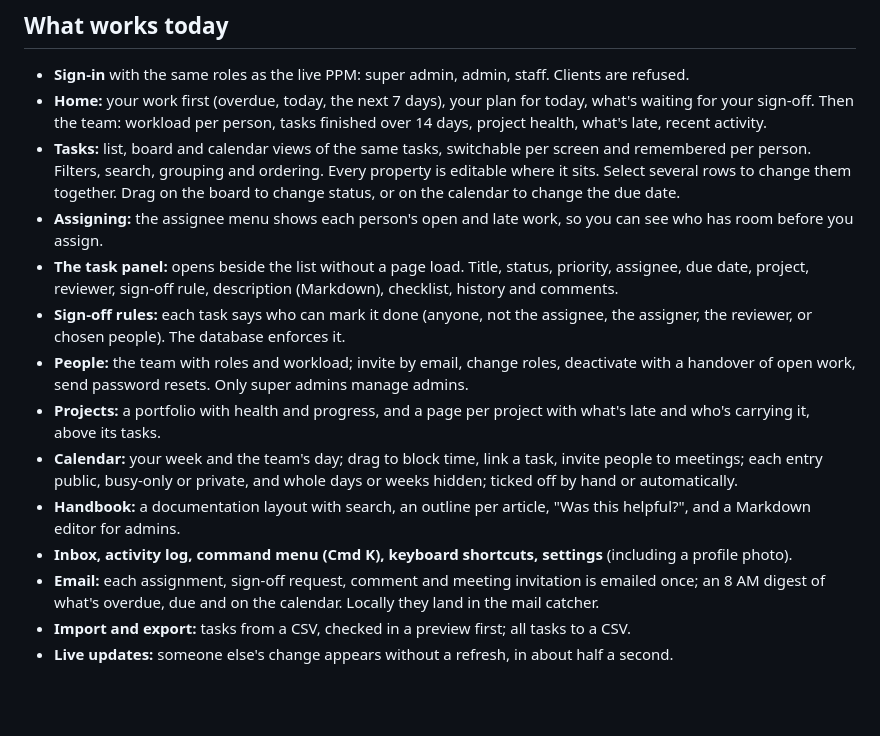
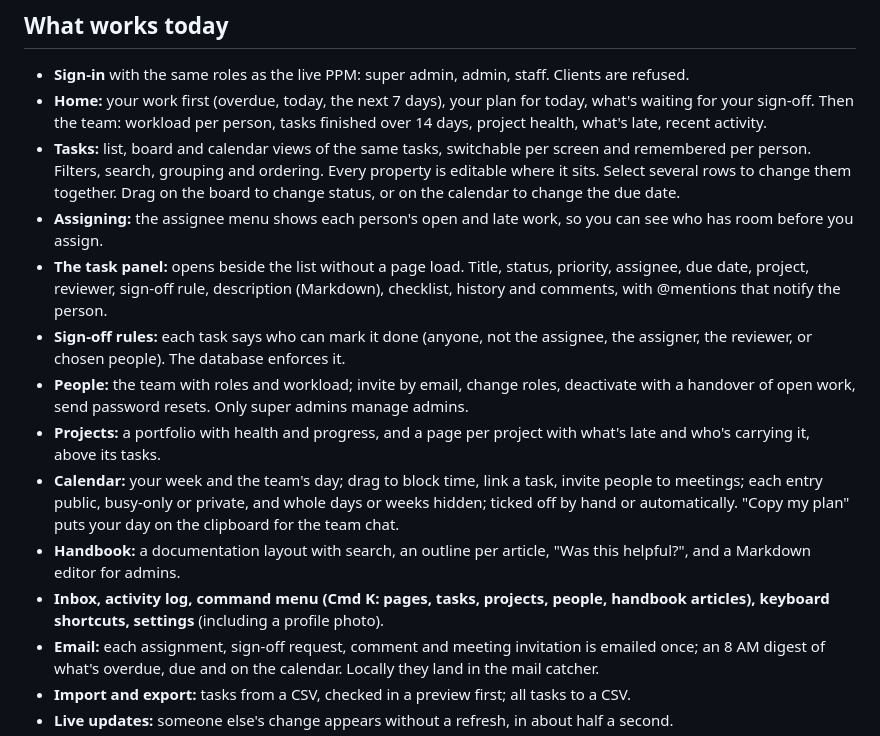
Before and after one commit to kenoittt/roblestech.net, a Markdown page: README.md, the part around the change. GitHub-like rendering; blank space fills up the shorter version.

Commit message:
README: mentions, Copy my plan, Cmd K handbook search
Co-Authored-By: Claude Opus 5.5 <noreply@anthropic.com>

```diff
--- a/README.md
+++ b/README.md
@@ -11,13 +11,13 @@ The new PPM for Robles Technologies Corp.: tasks people can find, a home dashboa
 - **Home:** your work first (overdue, today, the next 7 days), your plan for today, what's waiting for your sign-off. Then the team: workload per person, tasks finished over 14 days, project health, what's late, recent activity.
 - **Tasks:** list, board and calendar views of the same tasks, switchable per screen and remembered per person. Filters, search, grouping and ordering. Every property is editable where it sits. Select several rows to change them together. Drag on the board to change status, or on the calendar to change the due date.
 - **Assigning:** the assignee menu shows each person's open and late work, so you can see who has room before you assign.
-- **The task panel:** opens beside the list without a page load. Title, status, priority, assignee, due date, project, reviewer, sign-off rule, description (Markdown), checklist, history and comments.
+- **The task panel:** opens beside the list without a page load. Title, status, priority, assignee, due date, project, reviewer, sign-off rule, description (Markdown), checklist, history and comments, with @mentions that notify the person.
 - **Sign-off rules:** each task says who can mark it done (anyone, not the assignee, the assigner, the reviewer, or chosen people). The database enforces it.
 - **People:** the team with roles and workload; invite by email, change roles, deactivate with a handover of open work, send password resets. Only super admins manage admins.
 - **Projects:** a portfolio with health and progress, and a page per project with what's late and who's carrying it, above its tasks.
-- **Calendar:** your week and the team's day; drag to block time, link a task, invite people to meetings; each entry public, busy-only or private, and whole days or weeks hidden; ticked off by hand or automatically.
+- **Calendar:** your week and the team's day; drag to block time, link a task, invite people to meetings; each entry public, busy-only or private, and whole days or weeks hidden; ticked off by hand or automatically. "Copy my plan" puts your day on the clipboard for the team chat.
 - **Handbook:** a documentation layout with search, an outline per article, "Was this helpful?", and a Markdown editor for admins.
-- **Inbox, activity log, command menu (Cmd K), keyboard shortcuts, settings** (including a profile photo).
+- **Inbox, activity log, command menu (Cmd K: pages, tasks, projects, people, handbook articles), keyboard shortcuts, settings** (including a profile photo).
 - **Email:** each assignment, sign-off request, comment and meeting invitation is emailed once; an 8 AM digest of what's overdue, due and on the calendar. Locally they land in the mail catcher.
 - **Import and export:** tasks from a CSV, checked in a preview first; all tasks to a CSV.
 - **Live updates:** someone else's change appears without a refresh, in about half a second.
```
